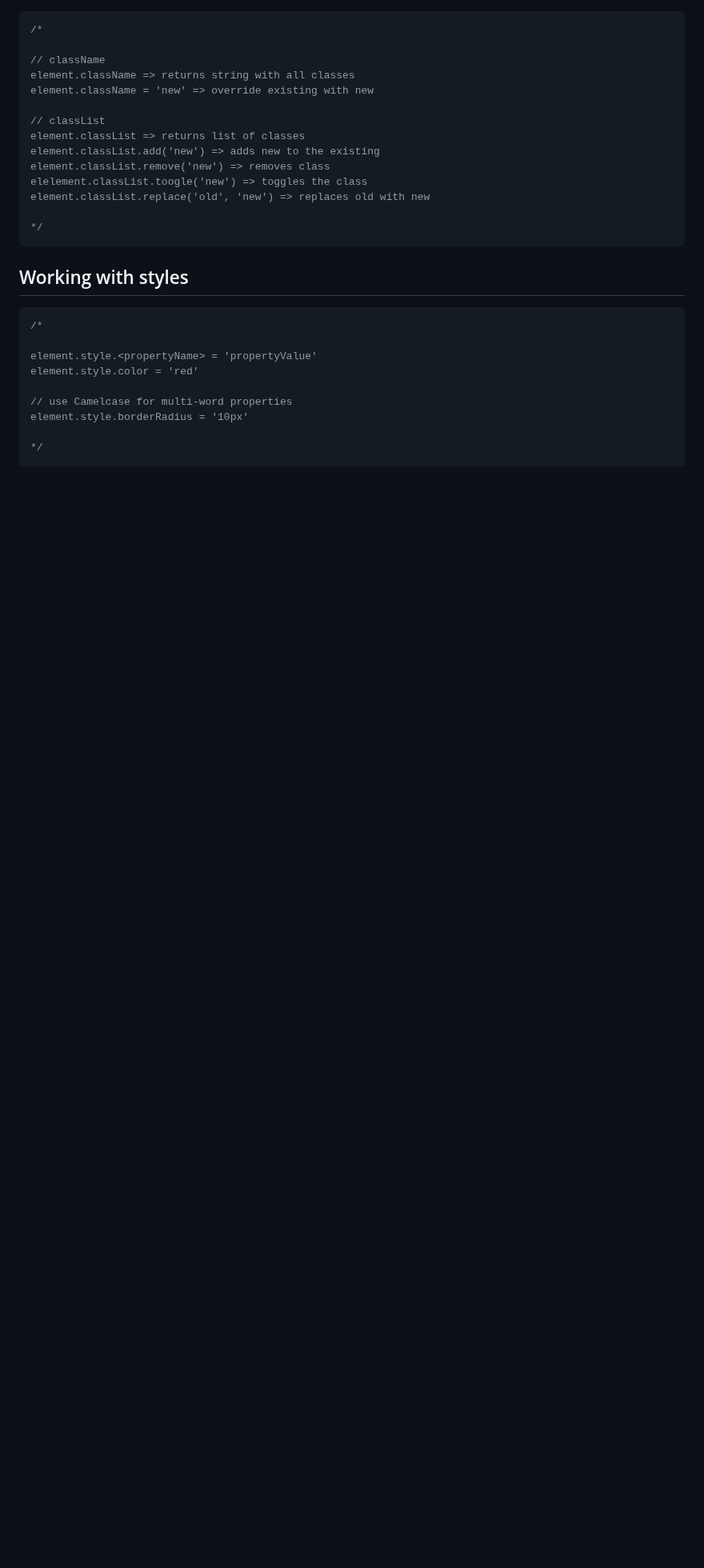
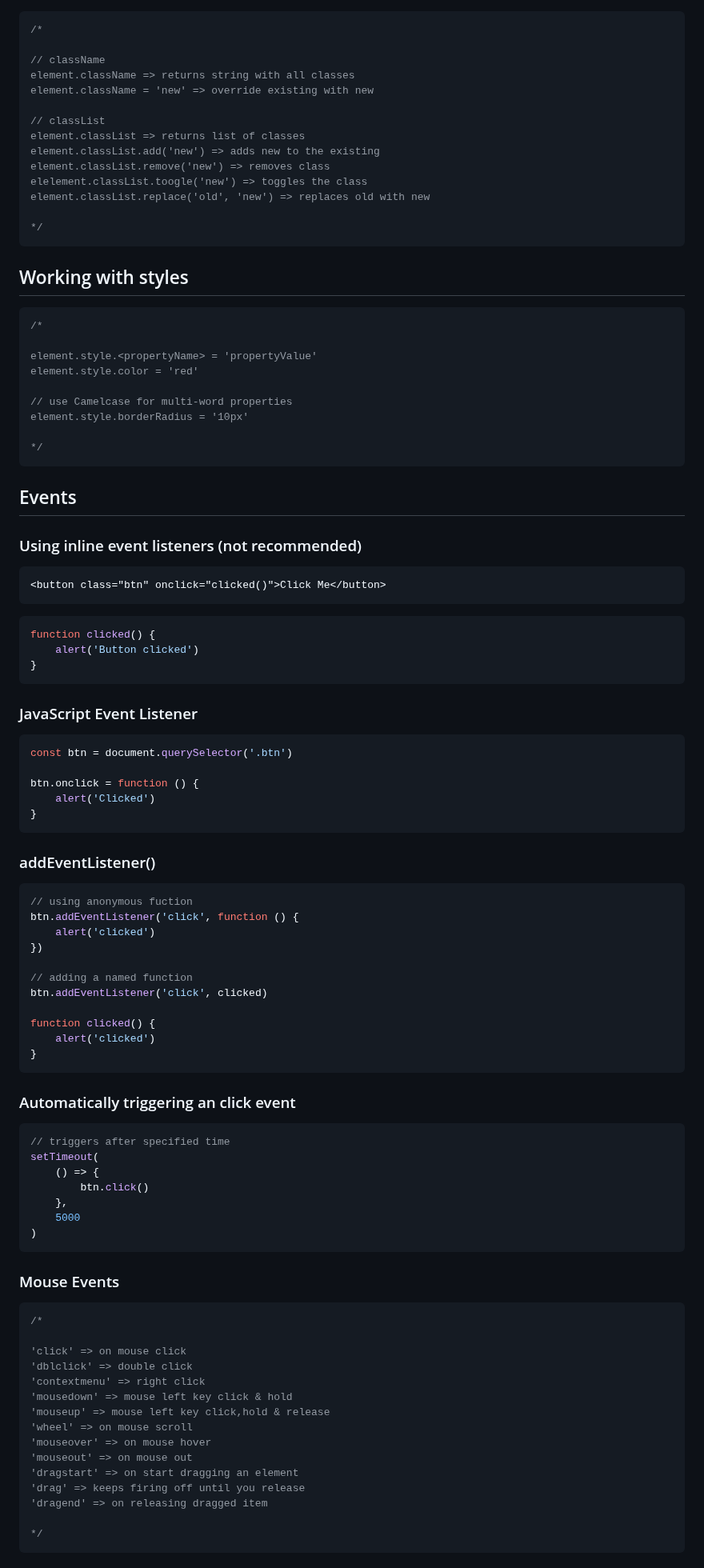
Before and after one commit to nishith-narukulla/Web-Development, a Markdown page: DOM.md, the part around one of its changes. Shown at 80% size. GitHub-like rendering; blank space fills up the shorter version.

Commit message:
+ Events

````diff
--- a/DOM.md
+++ b/DOM.md
@@ -300,3 +300,70 @@ element.style.borderRadius = '10px'
 
 */
 ```
+
+## Events
+
+### Using inline event listeners (not recommended)
+```html
+<button class="btn" onclick="clicked()">Click Me</button>
+```
+```js
+function clicked() {
+    alert('Button clicked')
+}
+```
+
+### JavaScript Event Listener
+```js
+const btn = document.querySelector('.btn')
+
+btn.onclick = function () {
+    alert('Clicked')
+}
+```
+
+### addEventListener()
+```js
+// using anonymous fuction
+btn.addEventListener('click', function () {
+    alert('clicked')
+})
+
+// adding a named function
+btn.addEventListener('click', clicked)
+
+function clicked() {
+    alert('clicked')
+}
+```
+
+### Automatically triggering an click event
+```js
+// triggers after specified time
+setTimeout(
+    () => {
+        btn.click()
+    },
+    5000
+)
+```
+
+### Mouse Events
+```js
+/*
+
+'click' => on mouse click
+'dblclick' => double click
+'contextmenu' => right click
+'mousedown' => mouse left key click & hold
+'mouseup' => mouse left key click,hold & release
+'wheel' => on mouse scroll
+'mouseover' => on mouse hover
+'mouseout' => on mouse out
+'dragstart' => on start dragging an element
+'drag' => keeps firing off until you release
+'dragend' => on releasing dragged item
+
+*/
+```
+
````
Also changed, not shown: other parts of DOM.md (+118 -0 lines).
